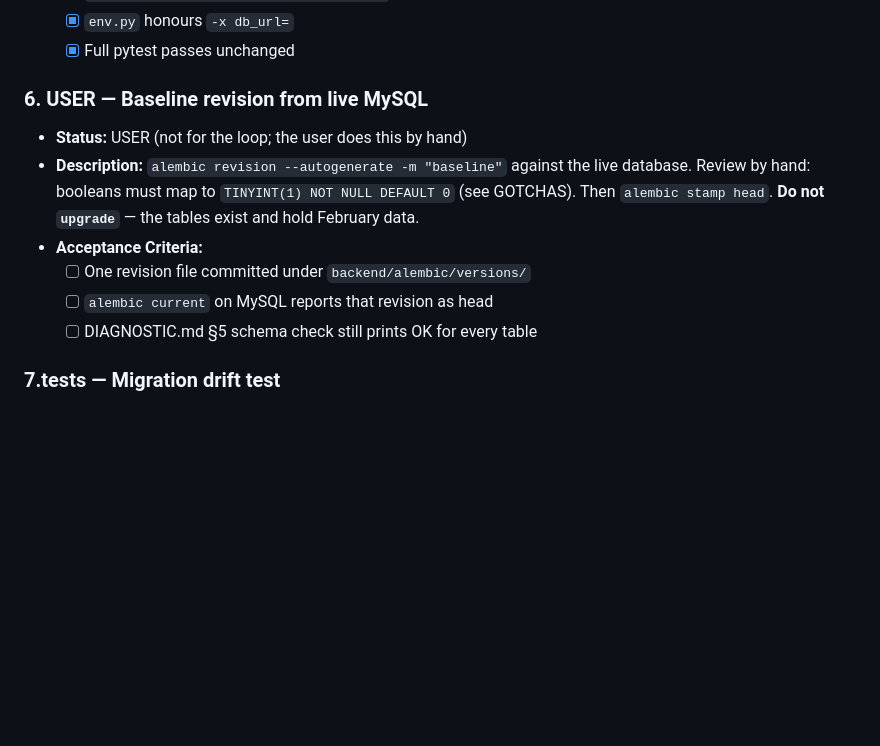
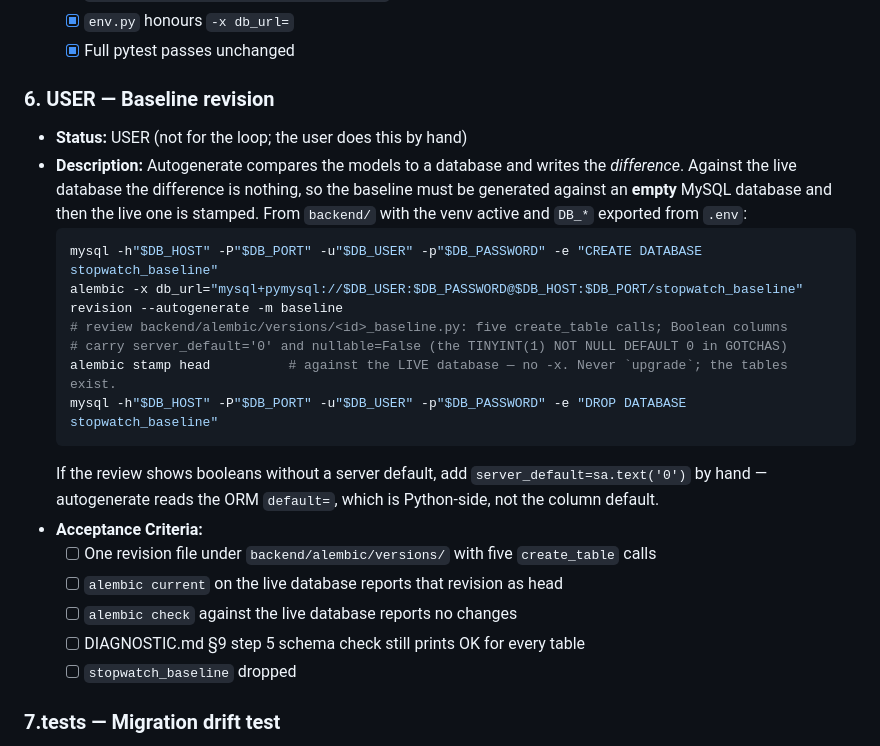
Before and after one commit to steviepee/Stopwatch-scheduler, a Markdown page: prd.md, the part around the change. Rendered like a GitHub page; blank space fills up the shorter version.

Commit message:
FIX: Task 6 generates the baseline against an empty database
Autogenerate writes the diff between models and the target database. The
live database already matches, so the previous procedure would have
produced an empty revision. D5 reworded to match.

Co-Authored-By: Claude Fable 5.1 <noreply@anthropic.com>
Claude-Session: https://claude.ai/code/session_01EDJYPkWkvLzZRmGcdaoV6w

````diff
--- a/prd.md
+++ b/prd.md
@@ -73,13 +73,24 @@ sees them.
   - [x] `env.py` honours `-x db_url=`
   - [x] Full pytest passes unchanged
 
-### 6. USER — Baseline revision from live MySQL
+### 6. USER — Baseline revision
 - **Status:** USER (not for the loop; the user does this by hand)
-- **Description:** `alembic revision --autogenerate -m "baseline"` against the live database. Review by hand: booleans must map to `TINYINT(1) NOT NULL DEFAULT 0` (see GOTCHAS). Then `alembic stamp head`. **Do not `upgrade`** — the tables exist and hold February data.
+- **Description:** Autogenerate compares the models to a database and writes the *difference*. Against the live database the difference is nothing, so the baseline must be generated against an **empty** MySQL database and then the live one is stamped. From `backend/` with the venv active and `DB_*` exported from `.env`:
+  ```bash
+  mysql -h"$DB_HOST" -P"$DB_PORT" -u"$DB_USER" -p"$DB_PASSWORD" -e "CREATE DATABASE stopwatch_baseline"
+  alembic -x db_url="mysql+pymysql://$DB_USER:$DB_PASSWORD@$DB_HOST:$DB_PORT/stopwatch_baseline" revision --autogenerate -m baseline
+  # review backend/alembic/versions/<id>_baseline.py: five create_table calls; Boolean columns
+  # carry server_default='0' and nullable=False (the TINYINT(1) NOT NULL DEFAULT 0 in GOTCHAS)
+  alembic stamp head          # against the LIVE database — no -x. Never `upgrade`; the tables exist.
+  mysql -h"$DB_HOST" -P"$DB_PORT" -u"$DB_USER" -p"$DB_PASSWORD" -e "DROP DATABASE stopwatch_baseline"
+  ```
+  If the review shows booleans without a server default, add `server_default=sa.text('0')` by hand — autogenerate reads the ORM `default=`, which is Python-side, not the column default.
 - **Acceptance Criteria:**
-  - [ ] One revision file committed under `backend/alembic/versions/`
-  - [ ] `alembic current` on MySQL reports that revision as head
-  - [ ] DIAGNOSTIC.md §5 schema check still prints OK for every table
+  - [ ] One revision file under `backend/alembic/versions/` with five `create_table` calls
+  - [ ] `alembic current` on the live database reports that revision as head
+  - [ ] `alembic check` against the live database reports no changes
+  - [ ] DIAGNOSTIC.md §9 step 5 schema check still prints OK for every table
+  - [ ] `stopwatch_baseline` dropped
 
 ### 7.tests — Migration drift test
 - **Status:** PENDING
````
Also changed, not shown: roadmap.md (+1 -1 lines).
